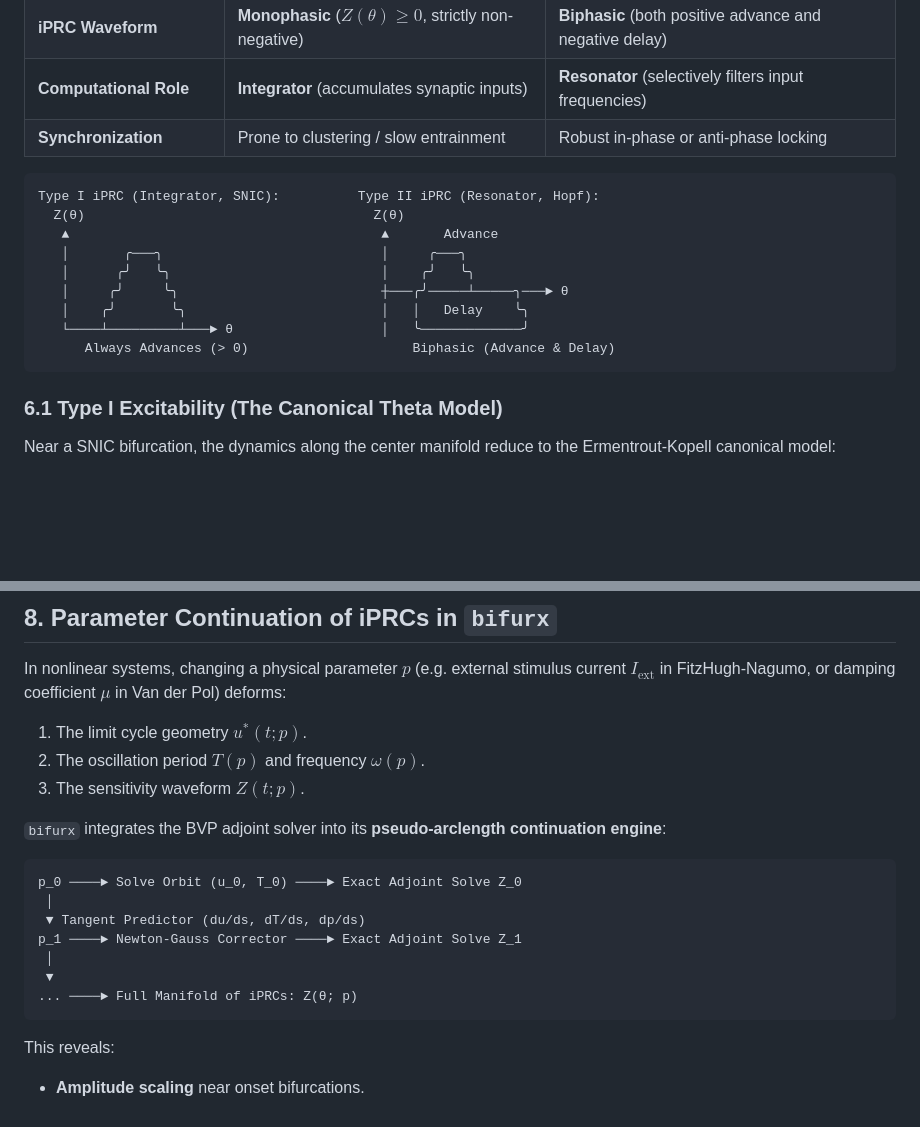
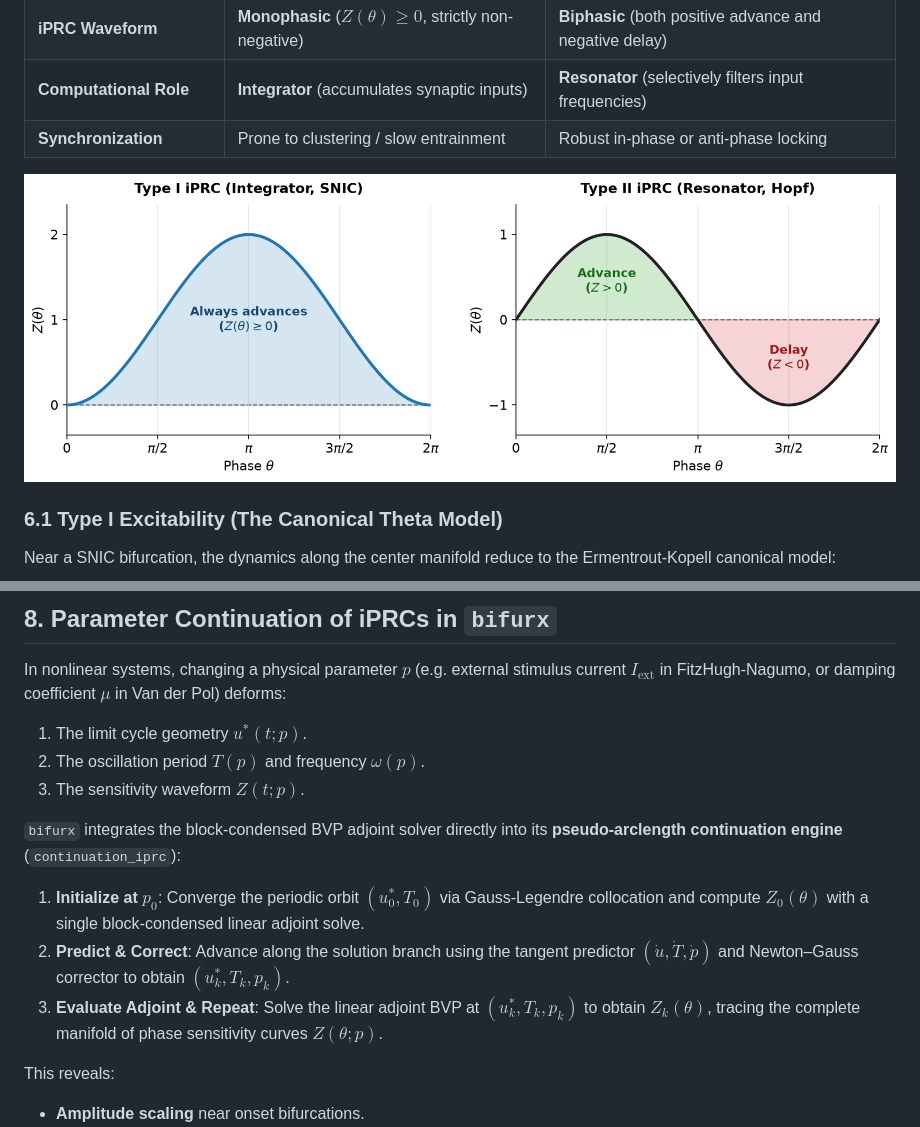
Before and after one commit to yonesuke/bifurx, a Markdown page: docs/theory/prc_theory.md, 2 parts joined by grey strips. Drawn GitHub-style; pictures changed too: docs/theory/figures/prc_type1_vs_type2.png (added); blank space fills up the shorter version.

Commit message:
docs(prc): replace Type I/II iPRC ASCII art with matplotlib figure

````diff
--- a/docs/theory/prc_theory.md
+++ b/docs/theory/prc_theory.md
@@ -294,17 +294,7 @@ In computational neuroscience, neurons are classified according to Hodgkin's 194
 | **Computational Role** | **Integrator** (accumulates synaptic inputs) | **Resonator** (selectively filters input frequencies) |
 | **Synchronization** | Prone to clustering / slow entrainment | Robust in-phase or anti-phase locking |
 
-```
-Type I iPRC (Integrator, SNIC):          Type II iPRC (Resonator, Hopf):
-  Z(θ)                                     Z(θ)
-   ▲                                        ▲       Advance
-   │       ╭───╮                            │     ╭───╮
-   │      ╭╯   ╰╮                           │    ╭╯   ╰╮
-   │     ╭╯     ╰╮                          ┼───╭╯─────┴─────╮───► θ
-   │    ╭╯       ╰╮                         │   │   Delay    ╰╮
-   └────┴─────────┴───► θ                   │   ╰─────────────╯
-      Always Advances (> 0)                     Biphasic (Advance & Delay)
-```
+![Canonical Type I (monophasic, SNIC) vs. Type II (biphasic, Hopf) iPRC waveforms](figures/prc_type1_vs_type2.png)
 
 ### 6.1 Type I Excitability (The Canonical Theta Model)
 Near a SNIC bifurcation, the dynamics along the center manifold reduce to the Ermentrout-Kopell canonical model:
@@ -381,17 +371,11 @@ In nonlinear systems, changing a physical parameter $p$ (e.g. external stimulus
 2. The oscillation period $T(p)$ and frequency $\omega(p)$.
 3. The sensitivity waveform $Z(t; p)$.
 
-`bifurx` integrates the BVP adjoint solver into its **pseudo-arclength continuation engine**:
+`bifurx` integrates the block-condensed BVP adjoint solver directly into its **pseudo-arclength continuation engine** (`continuation_iprc`):
 
-```
-p_0 ────► Solve Orbit (u_0, T_0) ────► Exact Adjoint Solve Z_0
- │
- ▼ Tangent Predictor (du/ds, dT/ds, dp/ds)
-p_1 ────► Newton-Gauss Corrector ────► Exact Adjoint Solve Z_1
- │
- ▼
-... ────► Full Manifold of iPRCs: Z(θ; p)
-```
+1. **Initialize at $p_0$**: Converge the periodic orbit $(u_0^*, T_0)$ via Gauss-Legendre collocation and compute $Z_0(\theta)$ with a single block-condensed linear adjoint solve.
+2. **Predict & Correct**: Advance along the solution branch using the tangent predictor $(\dot{u}, \dot{T}, \dot{p})$ and Newton–Gauss corrector to obtain $(u_k^*, T_k, p_k)$.
+3. **Evaluate Adjoint & Repeat**: Solve the linear adjoint BVP at $(u_k^*, T_k, p_k)$ to obtain $Z_k(\theta)$, tracing the complete manifold of phase sensitivity curves $Z(\theta; p)$.
 
 This reveals:
 - **Amplitude scaling** near onset bifurcations.
````
